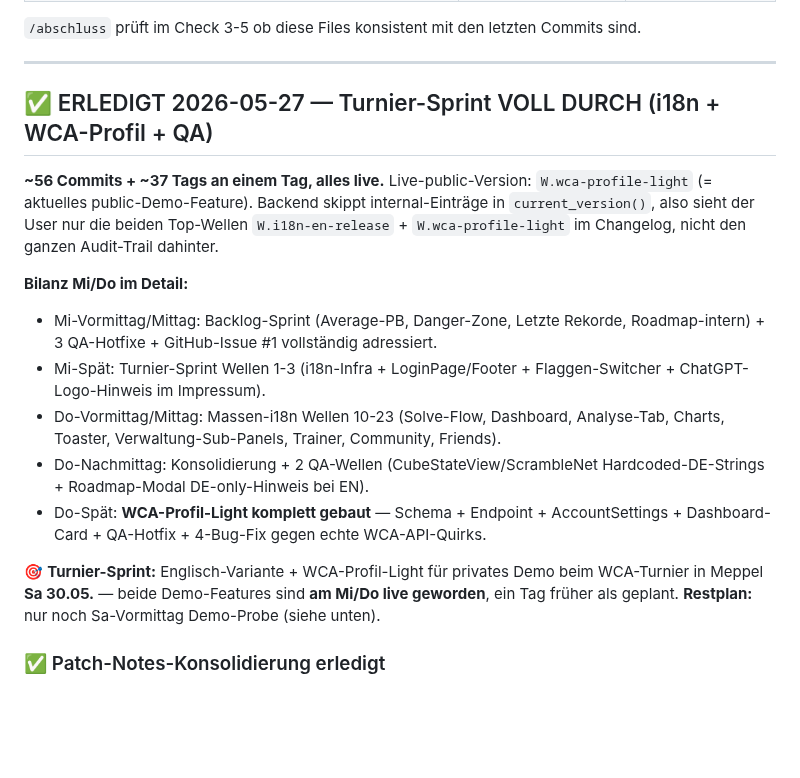
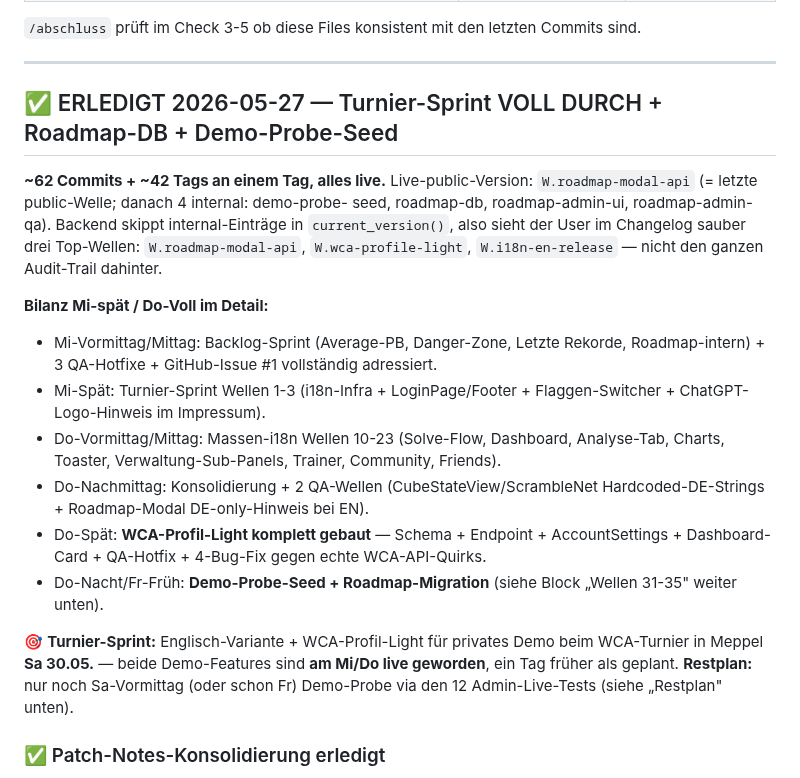
Before and after one commit to fischehaus/cubetracker, a Markdown page: NEXT_SESSION.md, the part around one of its changes. Rendered like a GitHub page; blank space fills up the shorter version.

```diff
--- a/NEXT_SESSION.md
+++ b/NEXT_SESSION.md
@@ -24,15 +24,16 @@ Commits sind.
 
 ---
 
-## ✅ ERLEDIGT 2026-05-27 — Turnier-Sprint VOLL DURCH (i18n + WCA-Profil + QA)
+## ✅ ERLEDIGT 2026-05-27 — Turnier-Sprint VOLL DURCH + Roadmap-DB + Demo-Probe-Seed
 
-**~56 Commits + ~37 Tags an einem Tag, alles live.** Live-public-Version:
-`W.wca-profile-light` (= aktuelles public-Demo-Feature). Backend skippt
-internal-Einträge in `current_version()`, also sieht der User nur die
-beiden Top-Wellen `W.i18n-en-release` + `W.wca-profile-light` im Changelog,
-nicht den ganzen Audit-Trail dahinter.
+**~62 Commits + ~42 Tags an einem Tag, alles live.** Live-public-Version:
+`W.roadmap-modal-api` (= letzte public-Welle; danach 4 internal: demo-probe-
+seed, roadmap-db, roadmap-admin-ui, roadmap-admin-qa). Backend skippt
+internal-Einträge in `current_version()`, also sieht der User im Changelog
+sauber drei Top-Wellen: `W.roadmap-modal-api`, `W.wca-profile-light`,
+`W.i18n-en-release` — nicht den ganzen Audit-Trail dahinter.
 
-**Bilanz Mi/Do im Detail:**
+**Bilanz Mi-spät / Do-Voll im Detail:**
 - Mi-Vormittag/Mittag: Backlog-Sprint (Average-PB, Danger-Zone, Letzte
   Rekorde, Roadmap-intern) + 3 QA-Hotfixe + GitHub-Issue #1 vollständig
   adressiert.
@@ -46,11 +47,14 @@ nicht den ganzen Audit-Trail dahinter.
 - Do-Spät: **WCA-Profil-Light komplett gebaut** — Schema + Endpoint +
   AccountSettings + Dashboard-Card + QA-Hotfix + 4-Bug-Fix gegen echte
   WCA-API-Quirks.
+- Do-Nacht/Fr-Früh: **Demo-Probe-Seed + Roadmap-Migration** (siehe Block
+  „Wellen 31-35" weiter unten).
 
 🎯 **Turnier-Sprint:** Englisch-Variante + WCA-Profil-Light für privates
 Demo beim WCA-Turnier in Meppel **Sa 30.05.** — beide Demo-Features sind
 **am Mi/Do live geworden**, ein Tag früher als geplant. **Restplan:** nur
-noch Sa-Vormittag Demo-Probe (siehe unten).
+noch Sa-Vormittag (oder schon Fr) Demo-Probe via den 12 Admin-Live-Tests
+(siehe „Restplan" unten).
 
 ### ✅ Patch-Notes-Konsolidierung erledigt
 
```
Also changed, not shown: other parts of NEXT_SESSION.md (+78 -17 lines).
